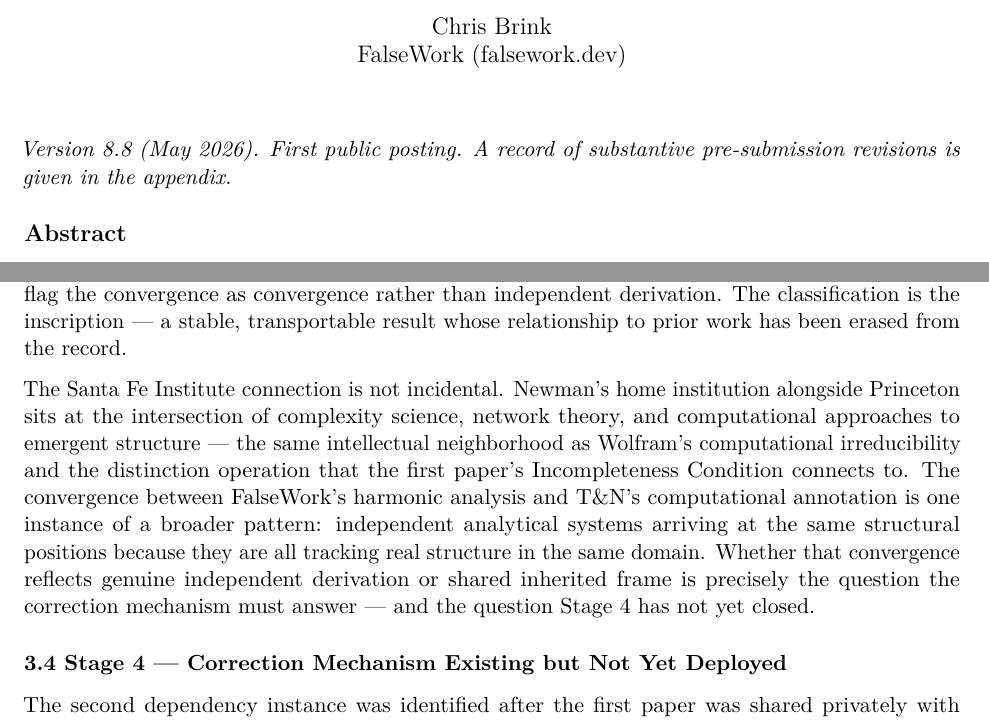
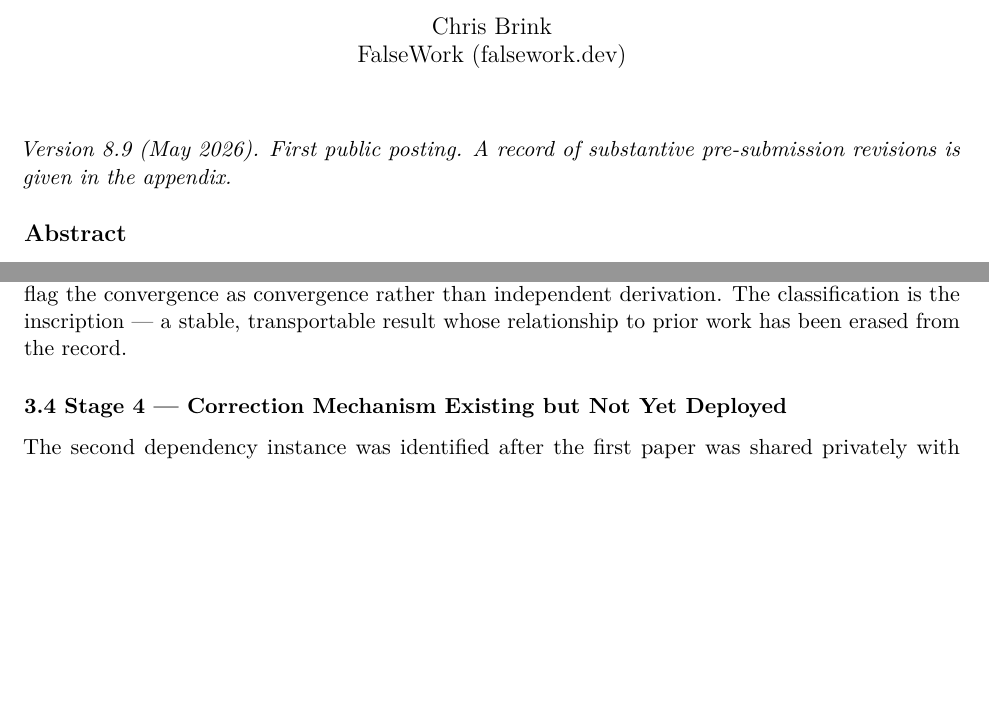
Before and after one commit to thefalsework/papers, a LaTeX document (papers/paper2-epistemic-dependency/paper2.tex): two parts of pages 1 and 10 of 31 before the commit and two parts of pages 1 and 10 of 30 after it, joined at a grey line, cut so that both start at the same text, the shorter picture padded with empty space. Compiled offline with pdfLaTeX.

Commit message:
paper2 v8.9: cut the Santa Fe / Wolfram adjacency paragraph (§3.3)
Remove the one remaining reach in the case-study spine. The paragraph asserted
significance via institutional adjacency (Newman at SFI -> Wolfram's
computational irreducibility -> the distinction operation) without carrying
argumentative load, reintroduced the over-scope signal inside the centerpiece
section, and mildly performed the inherited-framing move the section critiques.
Cutting it lets 3.3 end on the "erased from the record" inscription point and
flow into Stage 4. Newman's SFI affiliation remains as a factual note in the
T&N citation.

Bump header to v8.9; regenerate paper2.tex / paper2.pdf (30pp, 0 glyph
warnings).

Co-authored-by: Cursor <cursoragent@cursor.com>

```diff
--- a/papers/paper2-epistemic-dependency/paper2.tex
+++ b/papers/paper2-epistemic-dependency/paper2.tex
@@ -71,7 +71,7 @@
 \begin{document}
 \maketitle
 
-\emph{Version 8.8 (May 2026). First public posting. A record of
+\emph{Version 8.9 (May 2026). First public posting. A record of
 substantive pre-submission revisions is given in the appendix.}
 
 \subsection{Abstract}\label{abstract}
@@ -690,20 +690,6 @@
 rather than independent derivation. The classification is the
 inscription --- a stable, transportable result whose relationship to
 prior work has been erased from the record.
-
-The Santa Fe Institute connection is not incidental. Newman's home
-institution alongside Princeton sits at the intersection of complexity
-science, network theory, and computational approaches to emergent
-structure --- the same intellectual neighborhood as Wolfram's
-computational irreducibility and the distinction operation that the
-first paper's Incompleteness Condition connects to. The convergence
-between FalseWork's harmonic analysis and T\&N's computational
-annotation is one instance of a broader pattern: independent analytical
-systems arriving at the same structural positions because they are all
-tracking real structure in the same domain. Whether that convergence
-reflects genuine independent derivation or shared inherited frame is
-precisely the question the correction mechanism must answer --- and the
-question Stage 4 has not yet closed.
 
 \subsubsection{3.4 Stage 4 --- Correction Mechanism Existing but Not Yet
 Deployed}\label{stage-4-correction-mechanism-existing-but-not-yet-deployed}
```
Also changed, not shown: papers/paper2-epistemic-dependency/paper2.md (+1 -3 lines), papers/paper2-epistemic-dependency/paper2.pdf.
